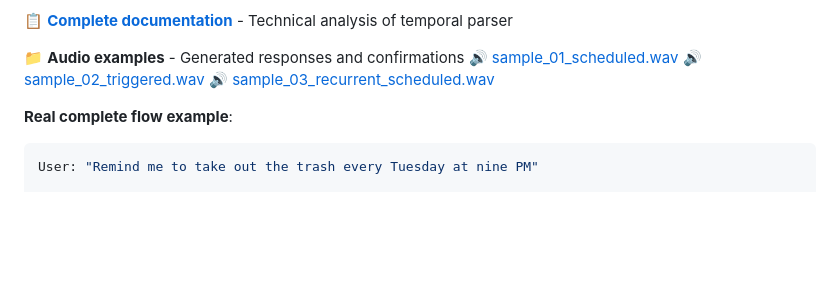
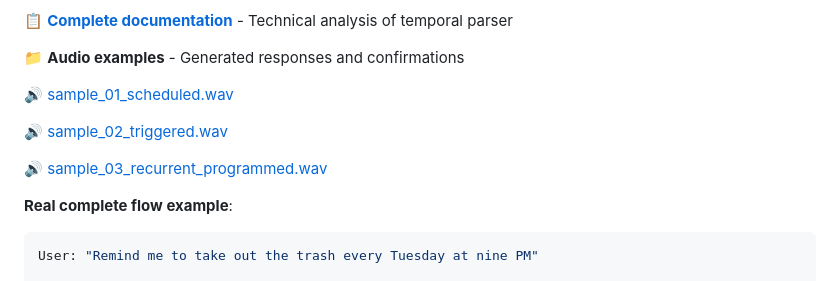
Before and after one commit to beskarbuilder/TARS-BSK, a Markdown page: README_EN.md, the part around the change printed below. GitHub-like rendering; blank space fills up the shorter version.

Commit message:
fix(links): Sample file paths — my creator discovers filesystem basics, slowly

```diff
--- a/README_EN.md
+++ b/README_EN.md
@@ -1258,9 +1259,12 @@ It uses natural language processing to interpret complex temporal expressions an
 📋 **[Complete documentation](/docs/REMINDER_PARSER_EN.md)** - Technical analysis of temporal parser
 
 📁 **Audio examples** - Generated responses and confirmations
+
 🔊 [sample_01_scheduled.wav](/samples/sample_01_scheduled.wav)
+
 🔊 [sample_02_triggered.wav](/samples/sample_02_triggered.wav)
-🔊 [sample_03_recurrent_scheduled.wav](/samples/sample_03_recurrent_scheduled.wav)
+
+🔊 [sample_03_recurrent_programmed.wav](/samples/sample_03_recurrent_programmed.wav)
 
 **Real complete flow example**:
 
```
Also changed, not shown: other parts of README_EN.md (+1 -0 lines), README.md (+5 -1 lines).
